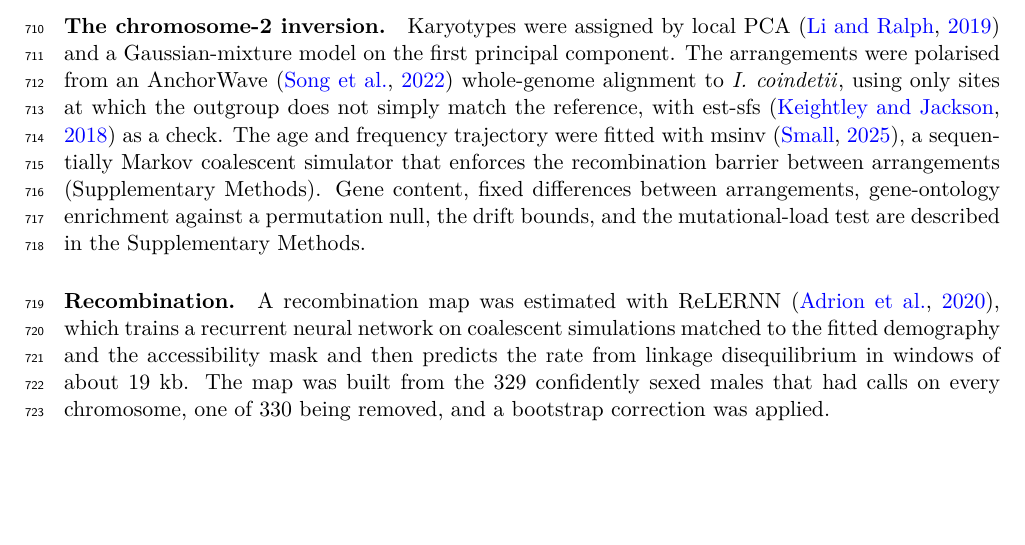
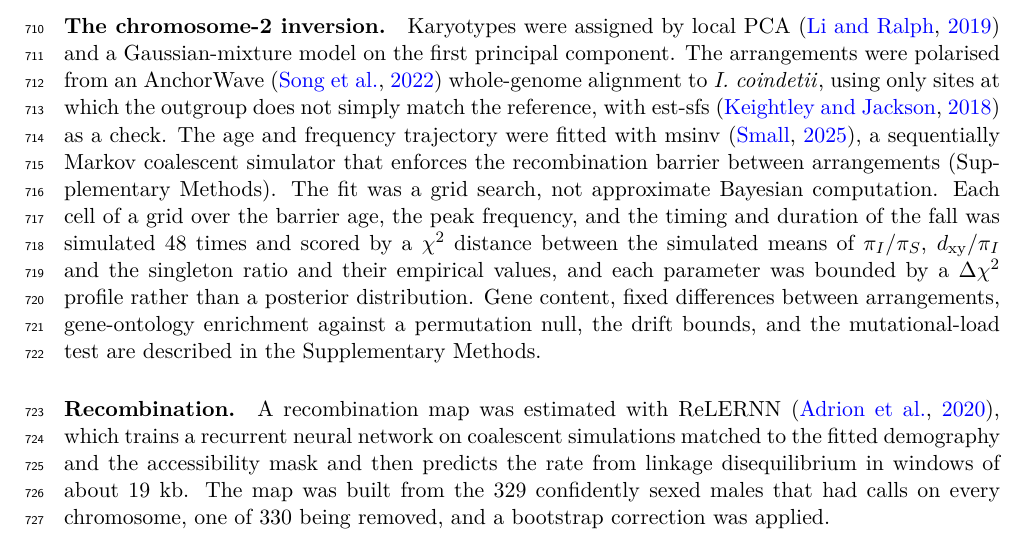
Before and after one commit to stsmall/Illex_popgen, a LaTeX paper (main.tex): part of page 17 of 32, cut so that both start at the same text, the shorter picture padded with empty space. Compiled offline with pdfLaTeX.

Commit message:
Methods: state that the msinv fit was a chi-square-scored grid search with Delta-chi-square profiles, not ABC

```diff
--- a/main.tex
+++ b/main.tex
@@ -399,7 +399,7 @@ Karyotypes were assigned by local PCA \citep{li2019lostruct} and a Gaussian-mixt
 component. The arrangements were polarised from an AnchorWave \citep{song2022anchorwave} whole-genome alignment
 to \coin{}, using only sites at which the outgroup does not simply match the reference, with est-sfs
 \citep{keightley2018estsfs} as a check. The age and frequency trajectory were fitted with msinv \citep{msinv}, a sequentially Markov coalescent simulator that enforces the recombination barrier between arrangements
-(Supplementary Methods). Gene content, fixed differences between arrangements, gene-ontology enrichment against a
+(Supplementary Methods). The fit was a grid search, not approximate Bayesian computation. Each cell of a grid over the barrier age, the peak frequency, and the timing and duration of the fall was simulated 48 times and scored by a $\chi^{2}$ distance between the simulated means of $\pi_I/\pi_S$, $\dxy/\pi_I$ and the singleton ratio and their empirical values, and each parameter was bounded by a $\Delta\chi^{2}$ profile rather than a posterior distribution. Gene content, fixed differences between arrangements, gene-ontology enrichment against a
 permutation null, the drift bounds, and the mutational-load test are described in the Supplementary Methods.
 
 \paragraph{Recombination.}
```
Also changed, not shown: main.pdf.
